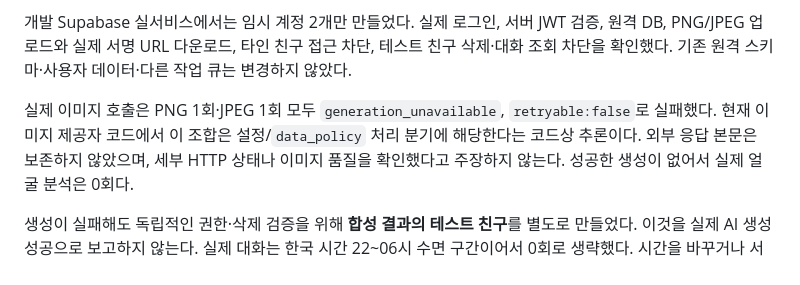
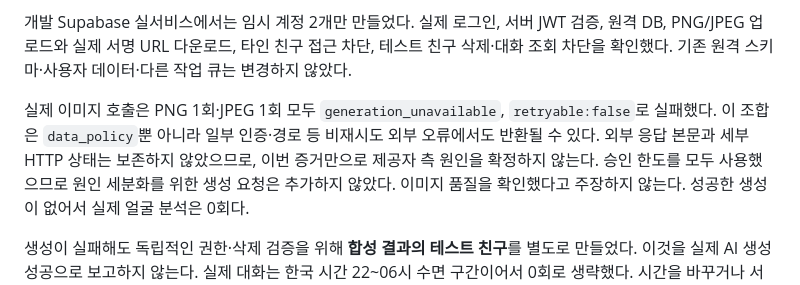
Before and after one commit to taektegi/bogle_Yeahsso, a Markdown page: docs/integration-diagnosis.md, the part around the change. Drawn GitHub-style.

Commit message:
실제 이미지 오류의 원인 확정 범위 명시

```diff
--- a/docs/integration-diagnosis.md
+++ b/docs/integration-diagnosis.md
@@ -147,8 +147,10 @@ vector_math 2.2.0→2.4.4를 재해석했다. SDK 업그레이드는 하지 않
 삭제·대화 조회 차단을 확인했다. 기존 원격 스키마·사용자 데이터·다른 작업 큐는 변경하지 않았다.
 
 실제 이미지 호출은 PNG 1회·JPEG 1회 모두 `generation_unavailable`, `retryable:false`로 실패했다.
-현재 이미지 제공자 코드에서 이 조합은 설정/`data_policy` 처리 분기에 해당한다는 코드상 추론이다.
-외부 응답 본문은 보존하지 않았으며, 세부 HTTP 상태나 이미지 품질을 확인했다고 주장하지 않는다.
+이 조합은 `data_policy`뿐 아니라 일부 인증·경로 등 비재시도 외부 오류에서도 반환될 수 있다.
+외부 응답 본문과 세부 HTTP 상태는 보존하지 않았으므로, 이번 증거만으로 제공자 측 원인을
+확정하지 않는다. 승인 한도를 모두 사용했으므로 원인 세분화를 위한 생성 요청은 추가하지 않았다.
+이미지 품질을 확인했다고 주장하지 않는다.
 성공한 생성이 없어서 실제 얼굴 분석은 0회다.
 
 생성이 실패해도 독립적인 권한·삭제 검증을 위해 **합성 결과의 테스트 친구**를 별도로 만들었다.
```
